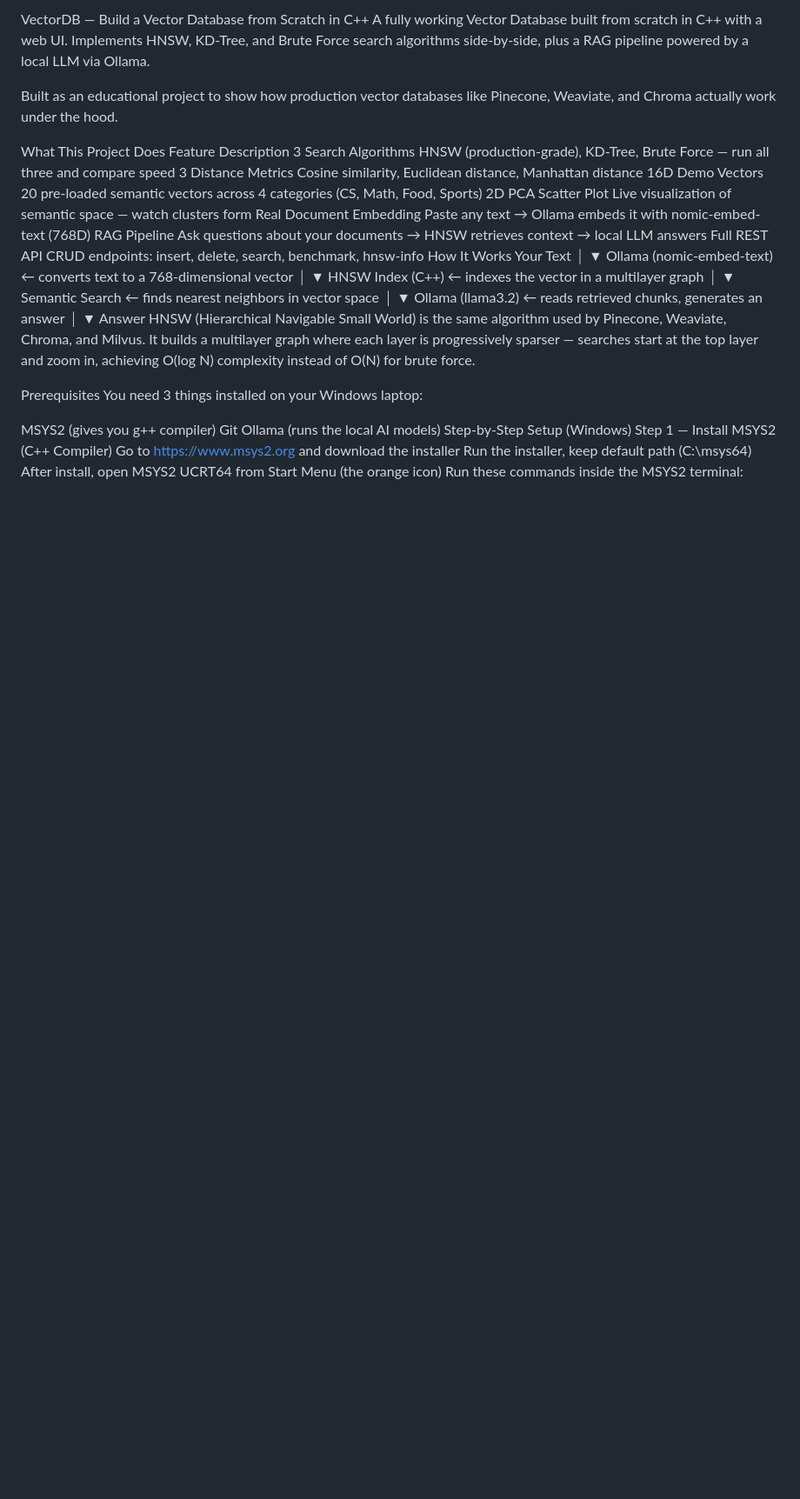
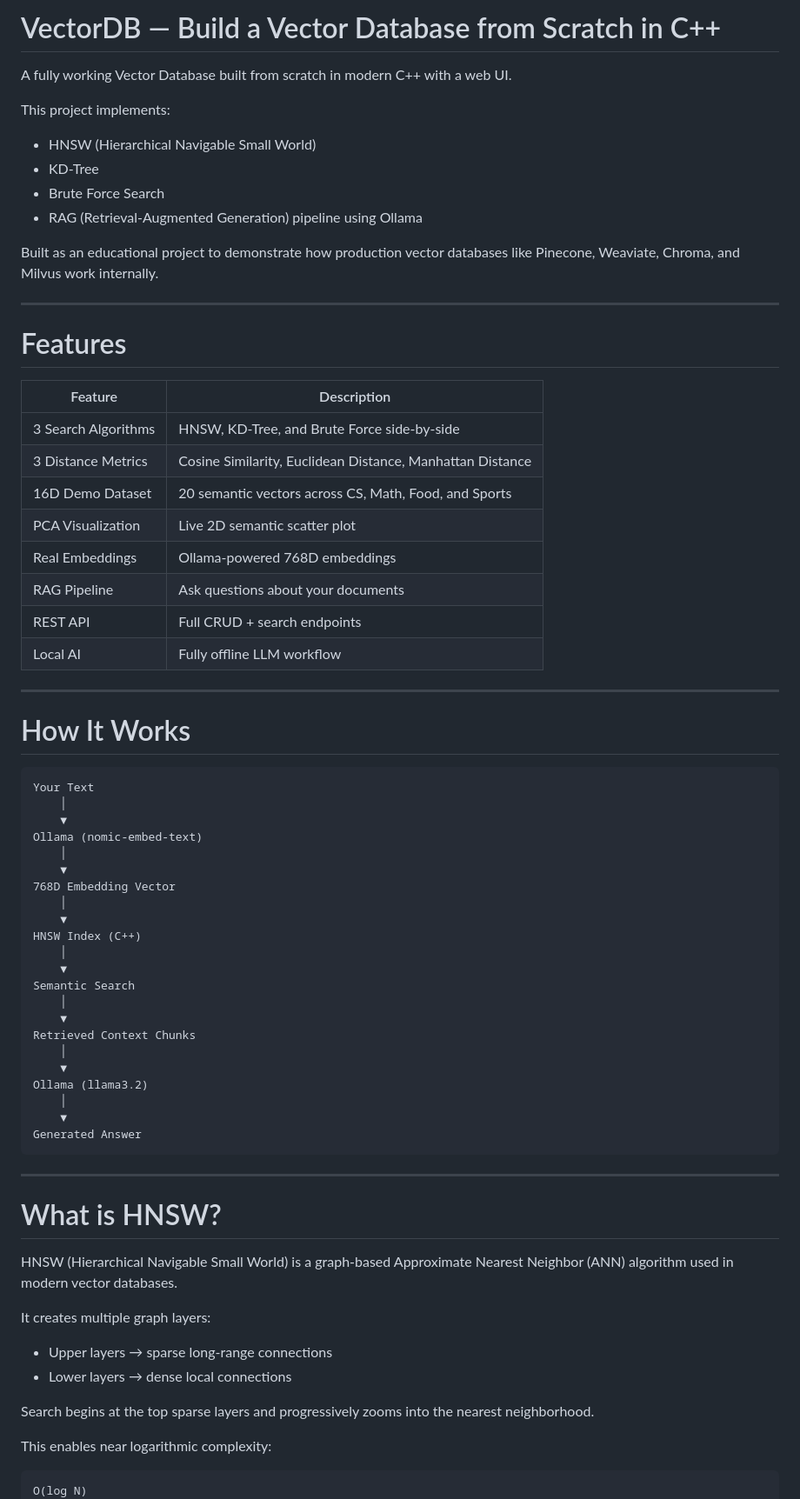
Before and after one commit to maitrawebtech/AI-, a Markdown page: README.md, the part around one of its changes. Shown at 87% size. GitHub-like rendering; blank space fills up the shorter version.

````diff
--- a/README.md
+++ b/README.md
@@ -1,46 +1,76 @@
-VectorDB — Build a Vector Database from Scratch in C++
-A fully working Vector Database built from scratch in C++ with a web UI.
-Implements HNSW, KD-Tree, and Brute Force search algorithms side-by-side, plus a RAG pipeline powered by a local LLM via Ollama.
+# VectorDB — Build a Vector Database from Scratch in C++
 
-Built as an educational project to show how production vector databases like Pinecone, Weaviate, and Chroma actually work under the hood.
+A fully working Vector Database built from scratch in modern C++ with a web UI.
 
-What This Project Does
-Feature	Description
-3 Search Algorithms	HNSW (production-grade), KD-Tree, Brute Force — run all three and compare speed
-3 Distance Metrics	Cosine similarity, Euclidean distance, Manhattan distance
-16D Demo Vectors	20 pre-loaded semantic vectors across 4 categories (CS, Math, Food, Sports)
-2D PCA Scatter Plot	Live visualization of semantic space — watch clusters form
-Real Document Embedding	Paste any text → Ollama embeds it with nomic-embed-text (768D)
-RAG Pipeline	Ask questions about your documents → HNSW retrieves context → local LLM answers
-Full REST API	CRUD endpoints: insert, delete, search, benchmark, hnsw-info
-How It Works
+This project implements:
+
+- HNSW (Hierarchical Navigable Small World)
+- KD-Tree
+- Brute Force Search
+- RAG (Retrieval-Augmented Generation) pipeline using Ollama
+
+Built as an educational project to demonstrate how production vector databases like Pinecone, Weaviate, Chroma, and Milvus work internally.
+
+---
+
+# Features
+
+| Feature | Description |
+|---|---|
+| 3 Search Algorithms | HNSW, KD-Tree, and Brute Force side-by-side |
+| 3 Distance Metrics | Cosine Similarity, Euclidean Distance, Manhattan Distance |
+| 16D Demo Dataset | 20 semantic vectors across CS, Math, Food, and Sports |
+| PCA Visualization | Live 2D semantic scatter plot |
+| Real Embeddings | Ollama-powered 768D embeddings |
+| RAG Pipeline | Ask questions about your documents |
+| REST API | Full CRUD + search endpoints |
+| Local AI | Fully offline LLM workflow |
+
+---
+
+# How It Works
+
+```text
 Your Text
     │
     ▼
-Ollama (nomic-embed-text)          ← converts text to a 768-dimensional vector
+Ollama (nomic-embed-text)
     │
     ▼
-HNSW Index (C++)                   ← indexes the vector in a multilayer graph
+768D Embedding Vector
     │
     ▼
-Semantic Search                    ← finds nearest neighbors in vector space
+HNSW Index (C++)
     │
     ▼
-Ollama (llama3.2)                  ← reads retrieved chunks, generates an answer
+Semantic Search
     │
     ▼
-Answer
-HNSW (Hierarchical Navigable Small World) is the same algorithm used by Pinecone, Weaviate, Chroma, and Milvus. It builds a multilayer graph where each layer is progressively sparser — searches start at the top layer and zoom in, achieving O(log N) complexity instead of O(N) for brute force.
+Retrieved Context Chunks
+    │
+    ▼
+Ollama (llama3.2)
+    │
+    ▼
+Generated Answer
+```
 
-Prerequisites
-You need 3 things installed on your Windows laptop:
+---
 
-MSYS2 (gives you g++ compiler)
-Git
-Ollama (runs the local AI models)
-Step-by-Step Setup (Windows)
-Step 1 — Install MSYS2 (C++ Compiler)
-Go to https://www.msys2.org and download the installer
-Run the installer, keep default path (C:\msys64)
-After install, open MSYS2 UCRT64 from Start Menu (the orange icon)
-Run these commands inside the MSYS2 terminal:
+# What is HNSW?
+
+HNSW (Hierarchical Navigable Small World) is a graph-based Approximate Nearest Neighbor (ANN) algorithm used in modern vector databases.
+
+It creates multiple graph layers:
+
+- Upper layers → sparse long-range connections
+- Lower layers → dense local connections
+
+Search begins at the top sparse layers and progressively zooms into the nearest neighborhood.
+
+This enables near logarithmic complexity:
+
+```text
+O(log N)
+```
+
````
Also changed, not shown: other parts of README.md (+444 -126 lines).
